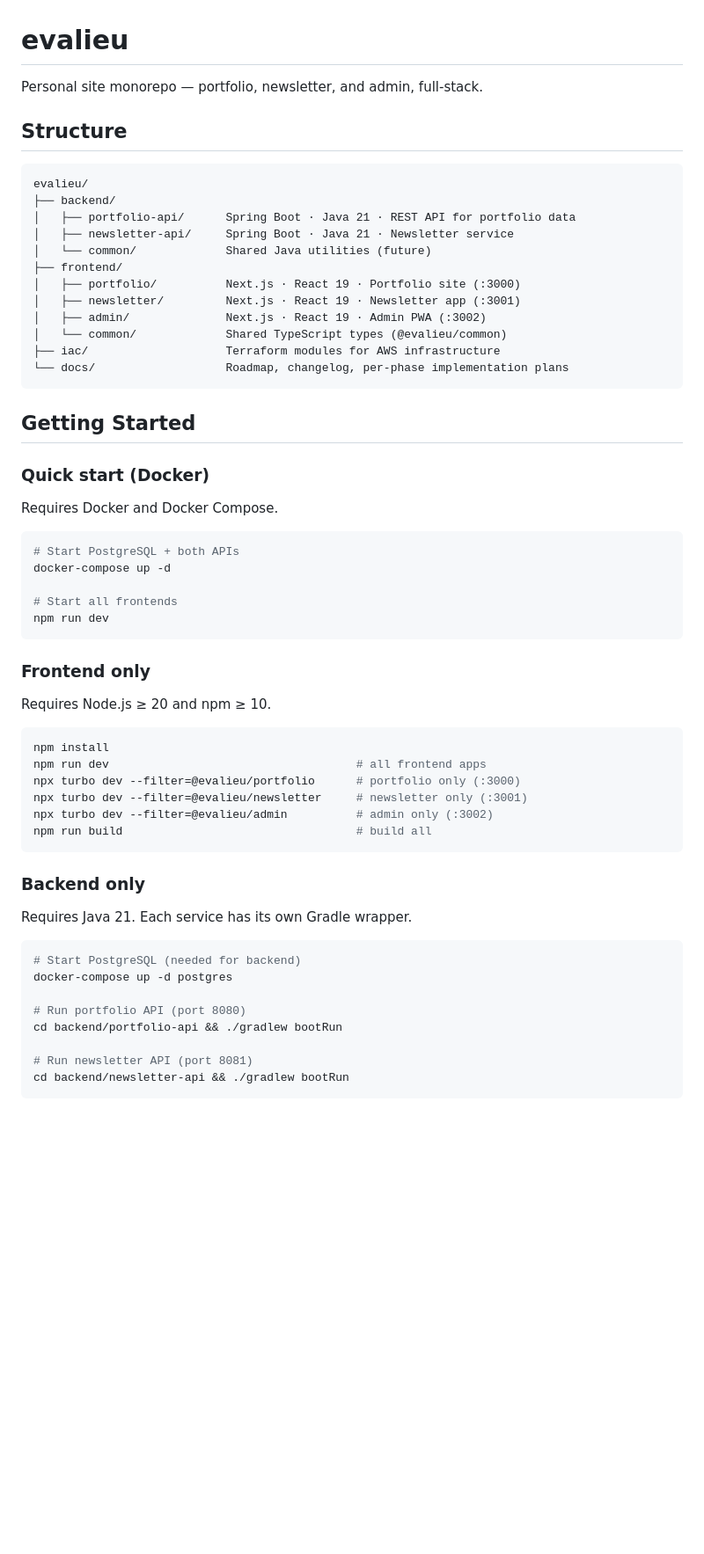
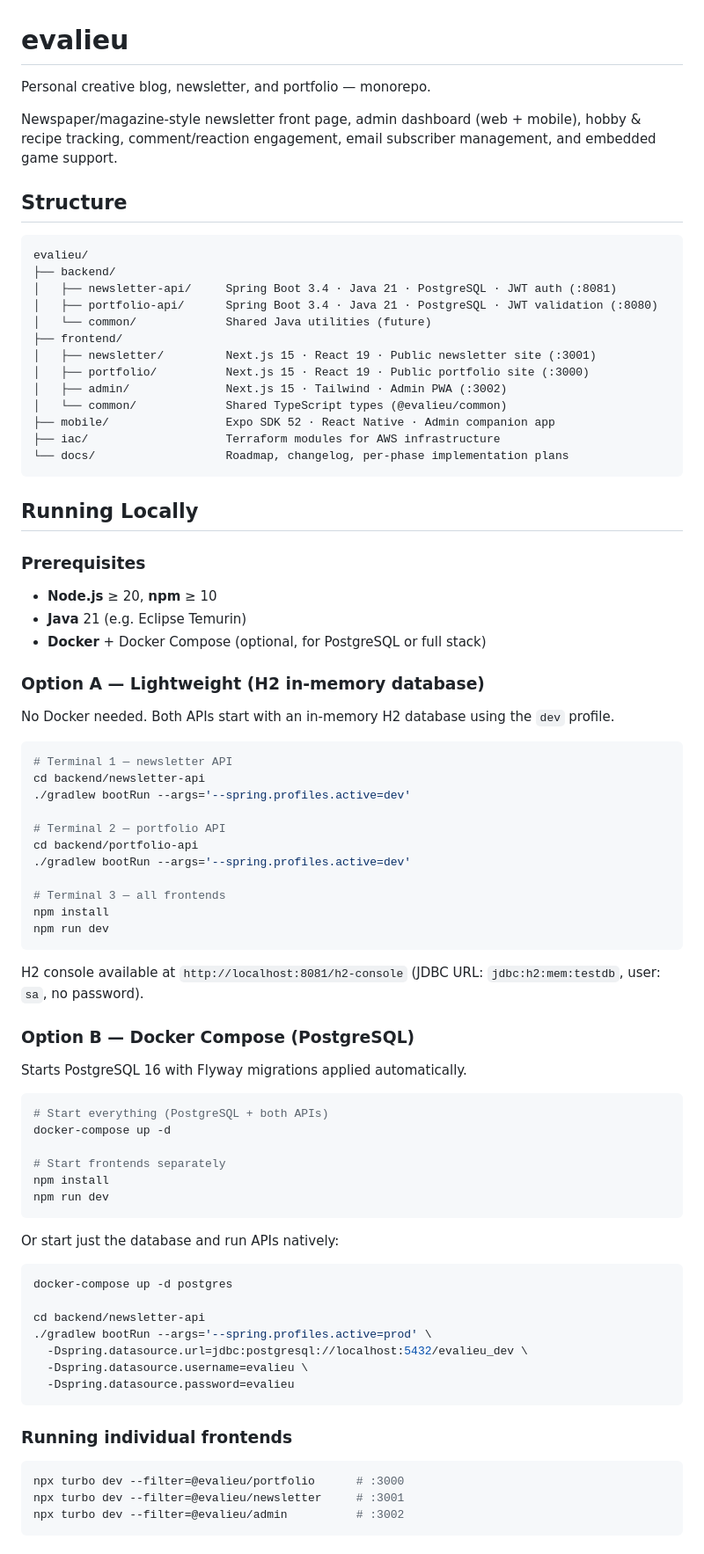
Before and after one commit to itsevalieu/elieu, a Markdown page: README.md, the part around one of its changes. Shown at 88% size. Drawn GitHub-style; blank space fills up the shorter version.

````diff
--- a/README.md
+++ b/README.md
@@ -1,62 +1,84 @@
 # evalieu
 
-Personal site monorepo — portfolio, newsletter, and admin, full-stack.
+Personal creative blog, newsletter, and portfolio — monorepo.
+
+Newspaper/magazine-style newsletter front page, admin dashboard (web + mobile), hobby & recipe tracking, comment/reaction engagement, email subscriber management, and embedded game support.
 
 ## Structure
 
 ```
 evalieu/
 ├── backend/
-│   ├── portfolio-api/      Spring Boot · Java 21 · REST API for portfolio data
-│   ├── newsletter-api/     Spring Boot · Java 21 · Newsletter service
+│   ├── newsletter-api/     Spring Boot 3.4 · Java 21 · PostgreSQL · JWT auth (:8081)
+│   ├── portfolio-api/      Spring Boot 3.4 · Java 21 · PostgreSQL · JWT validation (:8080)
 │   └── common/             Shared Java utilities (future)
 ├── frontend/
-│   ├── portfolio/          Next.js · React 19 · Portfolio site (:3000)
-│   ├── newsletter/         Next.js · React 19 · Newsletter app (:3001)
-│   ├── admin/              Next.js · React 19 · Admin PWA (:3002)
+│   ├── newsletter/         Next.js 15 · React 19 · Public newsletter site (:3001)
+│   ├── portfolio/          Next.js 15 · React 19 · Public portfolio site (:3000)
+│   ├── admin/              Next.js 15 · Tailwind · Admin PWA (:3002)
 │   └── common/             Shared TypeScript types (@evalieu/common)
+├── mobile/                 Expo SDK 52 · React Native · Admin companion app
 ├── iac/                    Terraform modules for AWS infrastructure
 └── docs/                   Roadmap, changelog, per-phase implementation plans
 ```
 
-## Getting Started
+## Running Locally
 
-### Quick start (Docker)
+### Prerequisites
 
-Requires Docker and Docker Compose.
+- **Node.js** ≥ 20, **npm** ≥ 10
+- **Java** 21 (e.g. Eclipse Temurin)
+- **Docker** + Docker Compose (optional, for PostgreSQL or full stack)
+
+### Option A — Lightweight (H2 in-memory database)
+
+No Docker needed. Both APIs start with an in-memory H2 database using the `dev` profile.
 
 ```bash
-# Start PostgreSQL + both APIs
-docker-compose up -d
+# Terminal 1 — newsletter API
+cd backend/newsletter-api
+./gradlew bootRun --args='--spring.profiles.active=dev'
 
-# Start all frontends
+# Terminal 2 — portfolio API
+cd backend/portfolio-api
+./gradlew bootRun --args='--spring.profiles.active=dev'
+
+# Terminal 3 — all frontends
+npm install
 npm run dev
 ```
 
-### Frontend only
+H2 console available at `http://localhost:8081/h2-console` (JDBC URL: `jdbc:h2:mem:testdb`, user: `sa`, no password).
 
-Requires Node.js ≥ 20 and npm ≥ 10.
+### Option B — Docker Compose (PostgreSQL)
+
+Starts PostgreSQL 16 with Flyway migrations applied automatically.
 
 ```bash
+# Start everything (PostgreSQL + both APIs)
+docker-compose up -d
+
+# Start frontends separately
 npm install
-npm run dev                                    # all frontend apps
-npx turbo dev --filter=@evalieu/portfolio      # portfolio only (:3000)
-npx turbo dev --filter=@evalieu/newsletter     # newsletter only (:3001)
-npx turbo dev --filter=@evalieu/admin          # admin only (:3002)
-npm run build                                  # build all
+npm run dev
 ```
 
-### Backend only
-
-Requires Java 21. Each service has its own Gradle wrapper.
+Or start just the database and run APIs natively:
 
 ```bash
-# Start PostgreSQL (needed for backend)
 docker-compose up -d postgres
 
-# Run portfolio API (port 8080)
-cd backend/portfolio-api && ./gradlew bootRun
+cd backend/newsletter-api
+./gradlew bootRun --args='--spring.profiles.active=prod' \
+  -Dspring.datasource.url=jdbc:postgresql://localhost:5432/evalieu_dev \
+  -Dspring.datasource.username=evalieu \
+  -Dspring.datasource.password=evalieu
+```
 
-# Run newsletter API (port 8081)
-cd backend/newsletter-api && ./gradlew bootRun
+### Running individual frontends
+
+```bash
+npx turbo dev --filter=@evalieu/portfolio      # :3000
+npx turbo dev --filter=@evalieu/newsletter     # :3001
+npx turbo dev --filter=@evalieu/admin          # :3002
 ```
````
Also changed, not shown: other parts of README.md (+96 -21 lines).
